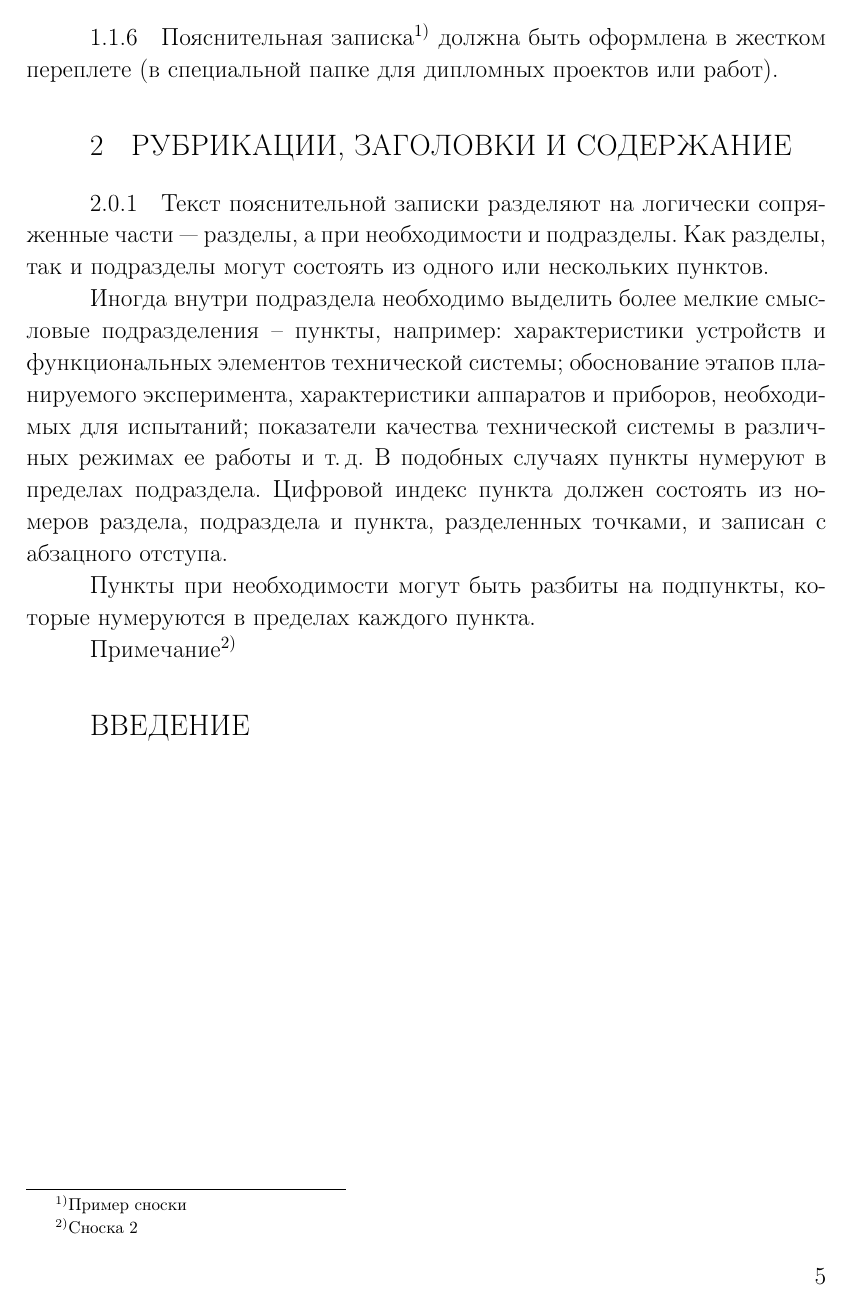
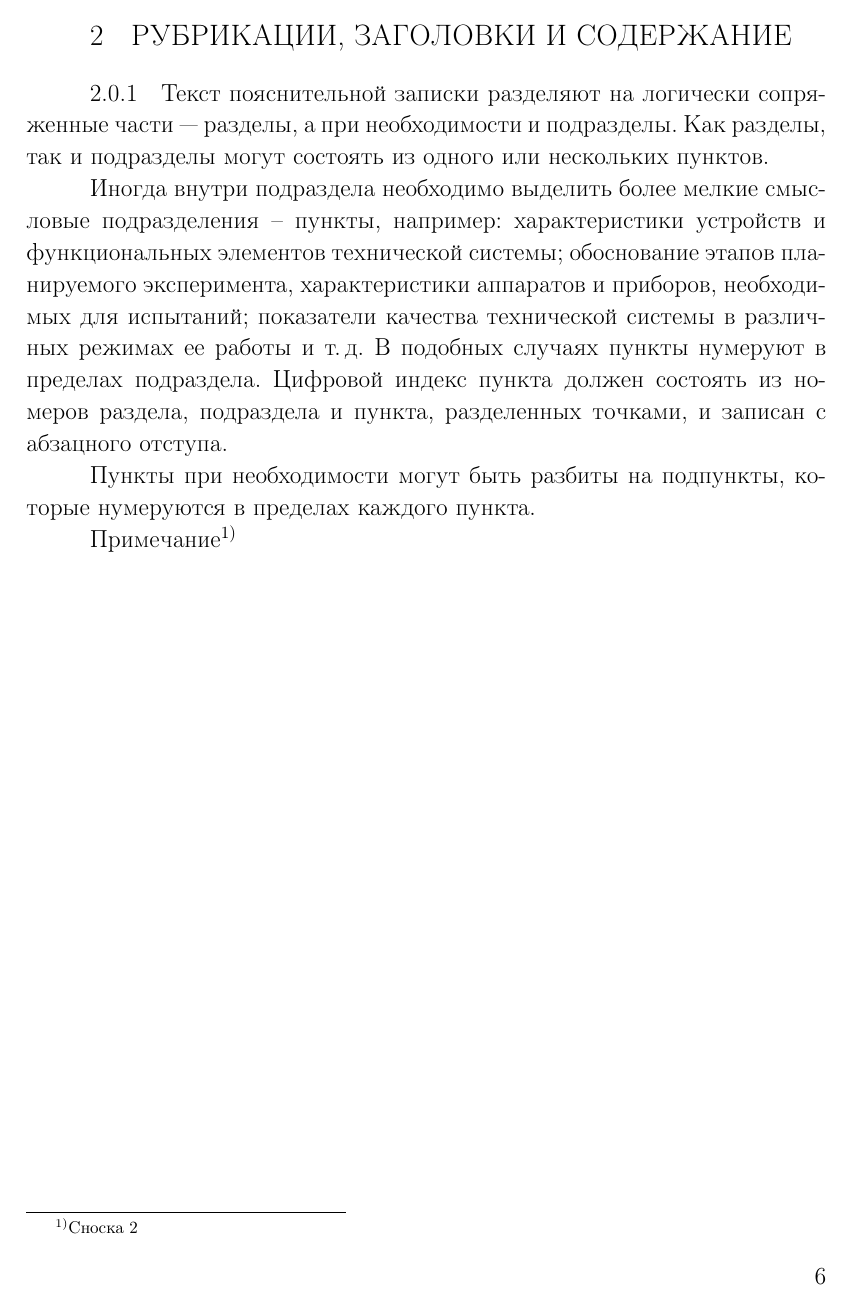
Before and after one commit to mstyura/bsuir-diploma-latex, a LaTeX problem sheet (MiKTeX/example.tex, which reads MiKTeX/preamble.tex): page 3 of 14 before the commit and page 4 of 16 after it. Compiled offline with pdfLaTeX; a LaTeX package or settings file that is missing is left out.

Commit message:
New section starts with new page according to 2.2.6

```diff
--- a/MiKTeX/preamble.tex
+++ b/MiKTeX/preamble.tex
@@ -128,14 +128,14 @@
 
 
 % Зачем: Задает стиль заголовков раздела жирным шрифтом, прописными буквами, без точки в конце
-% Почему: Пункты 2.1.1, 2.2.5 и ПРИЛОЖЕНИЕ Л Требований по оформлению пояснительной записки.
+% Почему: Пункты 2.1.1, 2.2.5, 2.2.6 и ПРИЛОЖЕНИЕ Л Требований по оформлению пояснительной записки.
 \makeatletter
 \renewcommand\section{%
   \@startsection {section}{1}%
     {\fivecharsapprox}%
     {-3.5ex \@plus -1ex \@minus -.2ex}%
     {1em \@plus .2ex}%
-    {\raggedright\hyphenpenalty=10000\normalfont\large\bfseries\MakeUppercase}}
+    {\newpage\raggedright\hyphenpenalty=10000\normalfont\large\bfseries\MakeUppercase}}
 \makeatother
 
 
```
